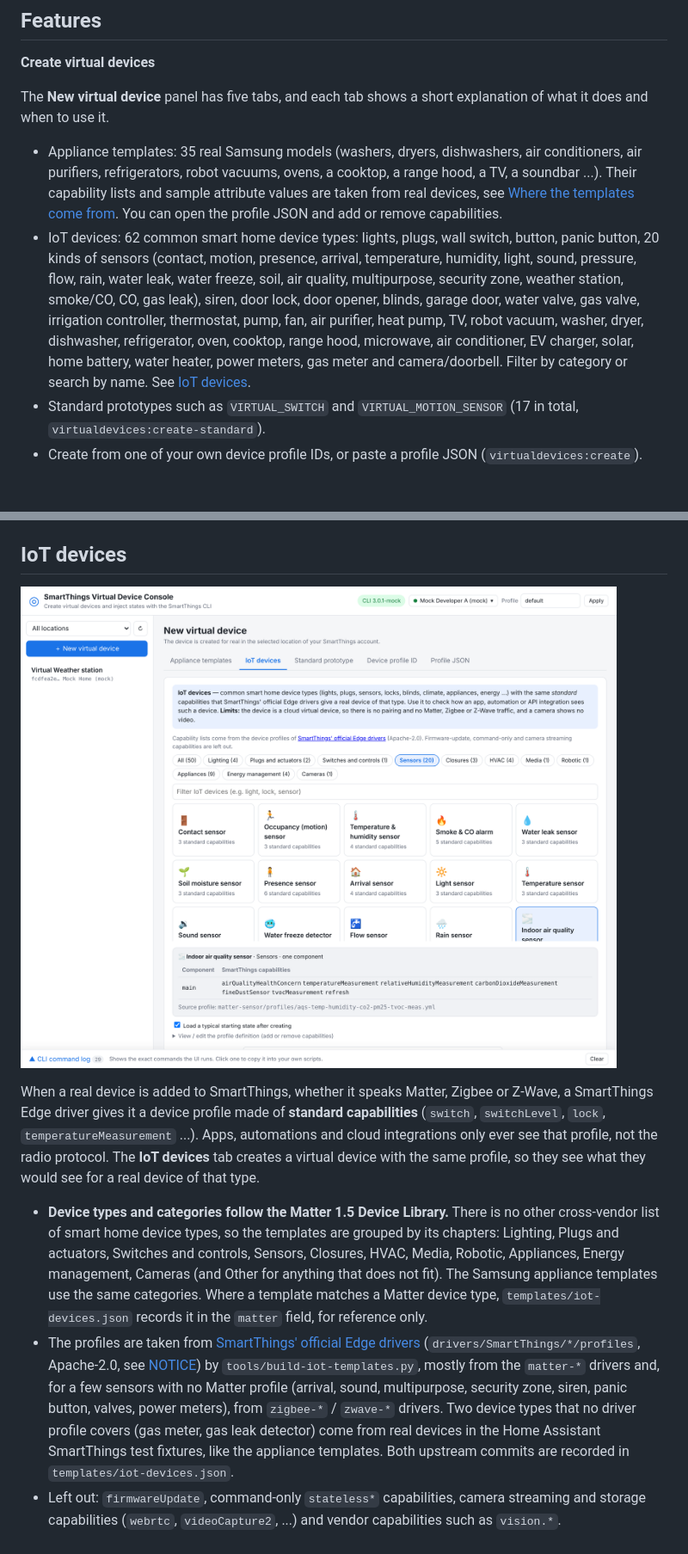
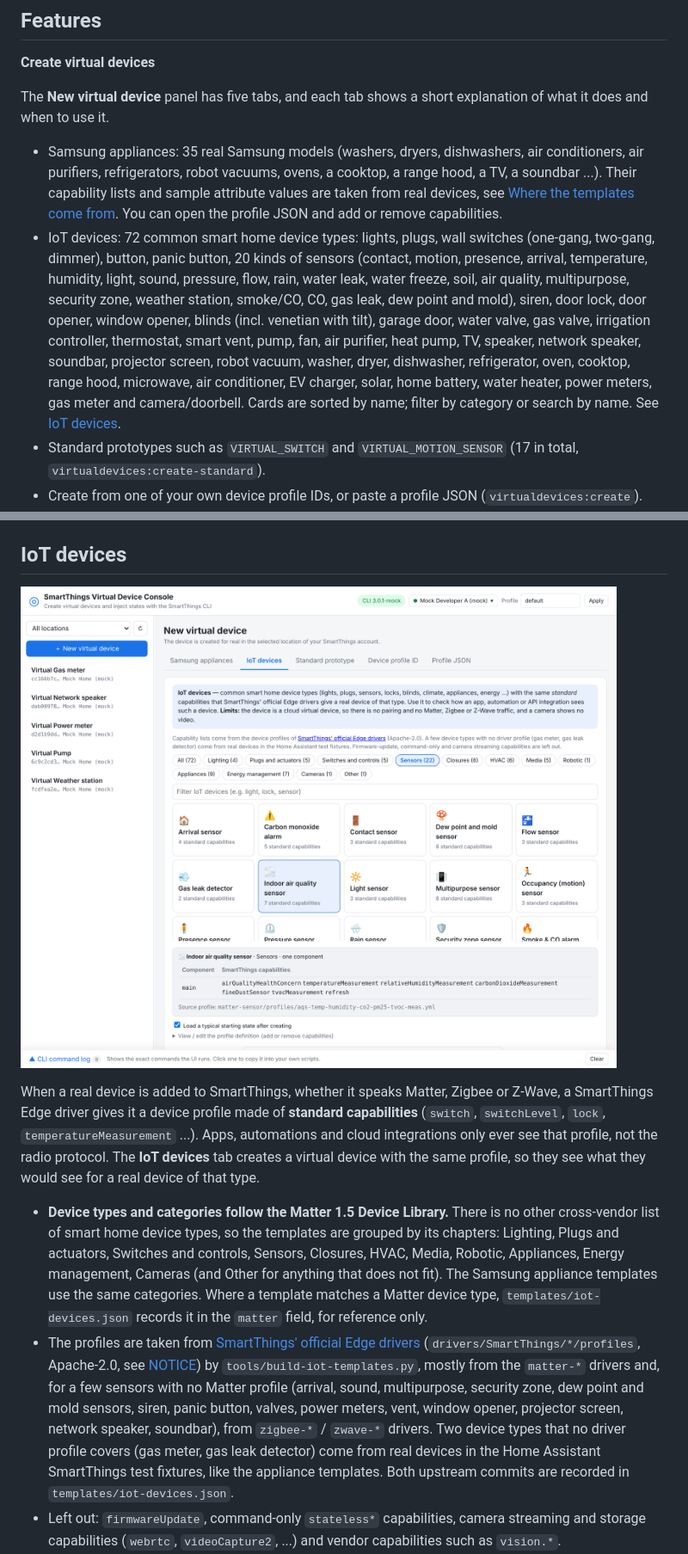
Before and after one commit to Twohyunpa/SmartThings_Virtual, a Markdown page: README.md, 2 parts joined by grey strips. Shown at 86% size. Drawn GitHub-style; pictures changed too: docs/iot-devices.png; blank space fills up the shorter version.

```diff
--- a/README.md
+++ b/README.md
@@ -78,8 +78,8 @@ npm test
 
 The **New virtual device** panel has five tabs, and each tab shows a short explanation of what it does and when to use it.
 
-- Appliance templates: 35 real Samsung models (washers, dryers, dishwashers, air conditioners, air purifiers, refrigerators, robot vacuums, ovens, a cooktop, a range hood, a TV, a soundbar ...). Their capability lists and sample attribute values are taken from real devices, see [Where the templates come from](#where-the-templates-come-from). You can open the profile JSON and add or remove capabilities.
-- IoT devices: 62 common smart home device types: lights, plugs, wall switch, button, panic button, 20 kinds of sensors (contact, motion, presence, arrival, temperature, humidity, light, sound, pressure, flow, rain, water leak, water freeze, soil, air quality, multipurpose, security zone, weather station, smoke/CO, CO, gas leak), siren, door lock, door opener, blinds, garage door, water valve, gas valve, irrigation controller, thermostat, pump, fan, air purifier, heat pump, TV, robot vacuum, washer, dryer, dishwasher, refrigerator, oven, cooktop, range hood, microwave, air conditioner, EV charger, solar, home battery, water heater, power meters, gas meter and camera/doorbell. Filter by category or search by name. See [IoT devices](#iot-devices).
+- Samsung appliances: 35 real Samsung models (washers, dryers, dishwashers, air conditioners, air purifiers, refrigerators, robot vacuums, ovens, a cooktop, a range hood, a TV, a soundbar ...). Their capability lists and sample attribute values are taken from real devices, see [Where the templates come from](#where-the-templates-come-from). You can open the profile JSON and add or remove capabilities.
+- IoT devices: 72 common smart home device types: lights, plugs, wall switches (one-gang, two-gang, dimmer), button, panic button, 20 kinds of sensors (contact, motion, presence, arrival, temperature, humidity, light, sound, pressure, flow, rain, water leak, water freeze, soil, air quality, multipurpose, security zone, weather station, smoke/CO, CO, gas leak, dew point and mold), siren, door lock, door opener, window opener, blinds (incl. venetian with tilt), garage door, water valve, gas valve, irrigation controller, thermostat, smart vent, pump, fan, air purifier, heat pump, TV, speaker, network speaker, soundbar, projector screen, robot vacuum, washer, dryer, dishwasher, refrigerator, oven, cooktop, range hood, microwave, air conditioner, EV charger, solar, home battery, water heater, power meters, gas meter and camera/doorbell. Cards are sorted by name; filter by category or search by name. See [IoT devices](#iot-devices).
 - Standard prototypes such as `VIRTUAL_SWITCH` and `VIRTUAL_MOTION_SENSOR` (17 in total, `virtualdevices:create-standard`).
 - Create from one of your own device profile IDs, or paste a profile JSON (`virtualdevices:create`).
 - The dry-run button shows the request JSON without creating anything.
@@ -124,7 +124,7 @@ Only **standard SmartThings capabilities** (`switch`, `washerOperatingState`, `o
 When a real device is added to SmartThings, whether it speaks Matter, Zigbee or Z-Wave, a SmartThings Edge driver gives it a device profile made of **standard capabilities** (`switch`, `switchLevel`, `lock`, `temperatureMeasurement` ...). Apps, automations and cloud integrations only ever see that profile, not the radio protocol. The **IoT devices** tab creates a virtual device with the same profile, so they see what they would see for a real device of that type.
 
 - **Device types and categories follow the Matter 1.5 Device Library.** There is no other cross-vendor list of smart home device types, so the templates are grouped by its chapters: Lighting, Plugs and actuators, Switches and controls, Sensors, Closures, HVAC, Media, Robotic, Appliances, Energy management, Cameras (and Other for anything that does not fit). The Samsung appliance templates use the same categories. Where a template matches a Matter device type, `templates/iot-devices.json` records it in the `matter` field, for reference only.
-- The profiles are taken from [SmartThings' official Edge drivers](https://github.com/SmartThingsCommunity/SmartThingsEdgeDrivers) (`drivers/SmartThings/*/profiles`, Apache-2.0, see [NOTICE](NOTICE)) by `tools/build-iot-templates.py`, mostly from the `matter-*` drivers and, for a few sensors with no Matter profile (arrival, sound, multipurpose, security zone, siren, panic button, valves, power meters), from `zigbee-*` / `zwave-*` drivers. Two device types that no driver profile covers (gas meter, gas leak detector) come from real devices in the Home Assistant SmartThings test fixtures, like the appliance templates. Both upstream commits are recorded in `templates/iot-devices.json`.
+- The profiles are taken from [SmartThings' official Edge drivers](https://github.com/SmartThingsCommunity/SmartThingsEdgeDrivers) (`drivers/SmartThings/*/profiles`, Apache-2.0, see [NOTICE](NOTICE)) by `tools/build-iot-templates.py`, mostly from the `matter-*` drivers and, for a few sensors with no Matter profile (arrival, sound, multipurpose, security zone, dew point and mold sensors, siren, panic button, valves, power meters, vent, window opener, projector screen, network speaker, soundbar), from `zigbee-*` / `zwave-*` drivers. Two device types that no driver profile covers (gas meter, gas leak detector) come from real devices in the Home Assistant SmartThings test fixtures, like the appliance templates. Both upstream commits are recorded in `templates/iot-devices.json`.
 - Left out: `firmwareUpdate`, command-only `stateless*` capabilities, camera streaming and storage capabilities (`webrtc`, `videoCapture2`, ...) and vendor capabilities such as `vision.*`.
 - Each device starts with a typical state (for example a light at 70 %, a lock locked), and presets such as *Lock: forced opening attempt*, *Alarm: smoke detected*, *Cycle: running* or *EV charger: plugged in, charging* appear on the **Presets & scenarios** tab.
 - Devices created from an IoT device template are marked **IoT** in the device list.
```
Also changed, not shown: README.ko.md (+3 -3 lines), 6 other files.
